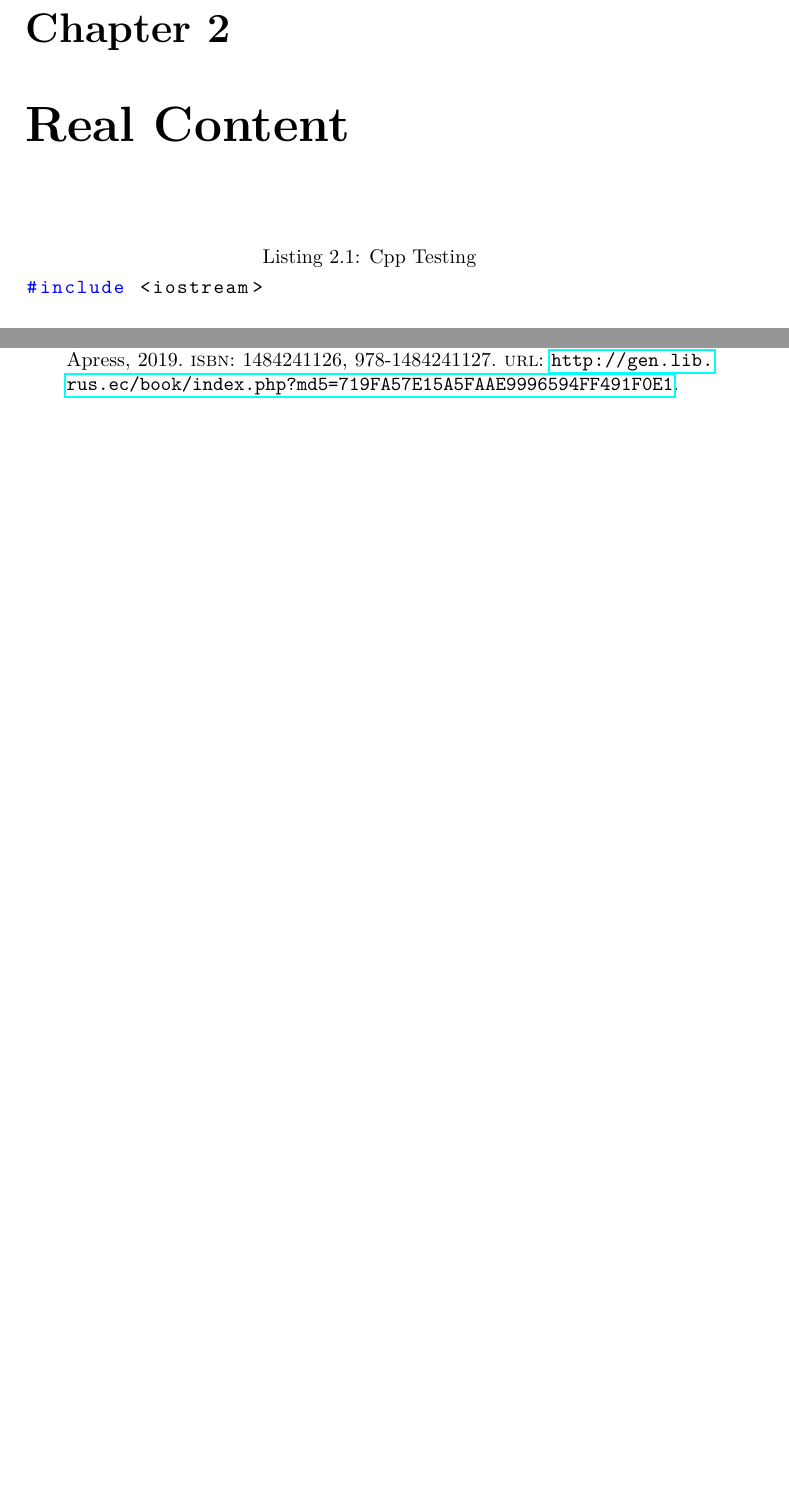
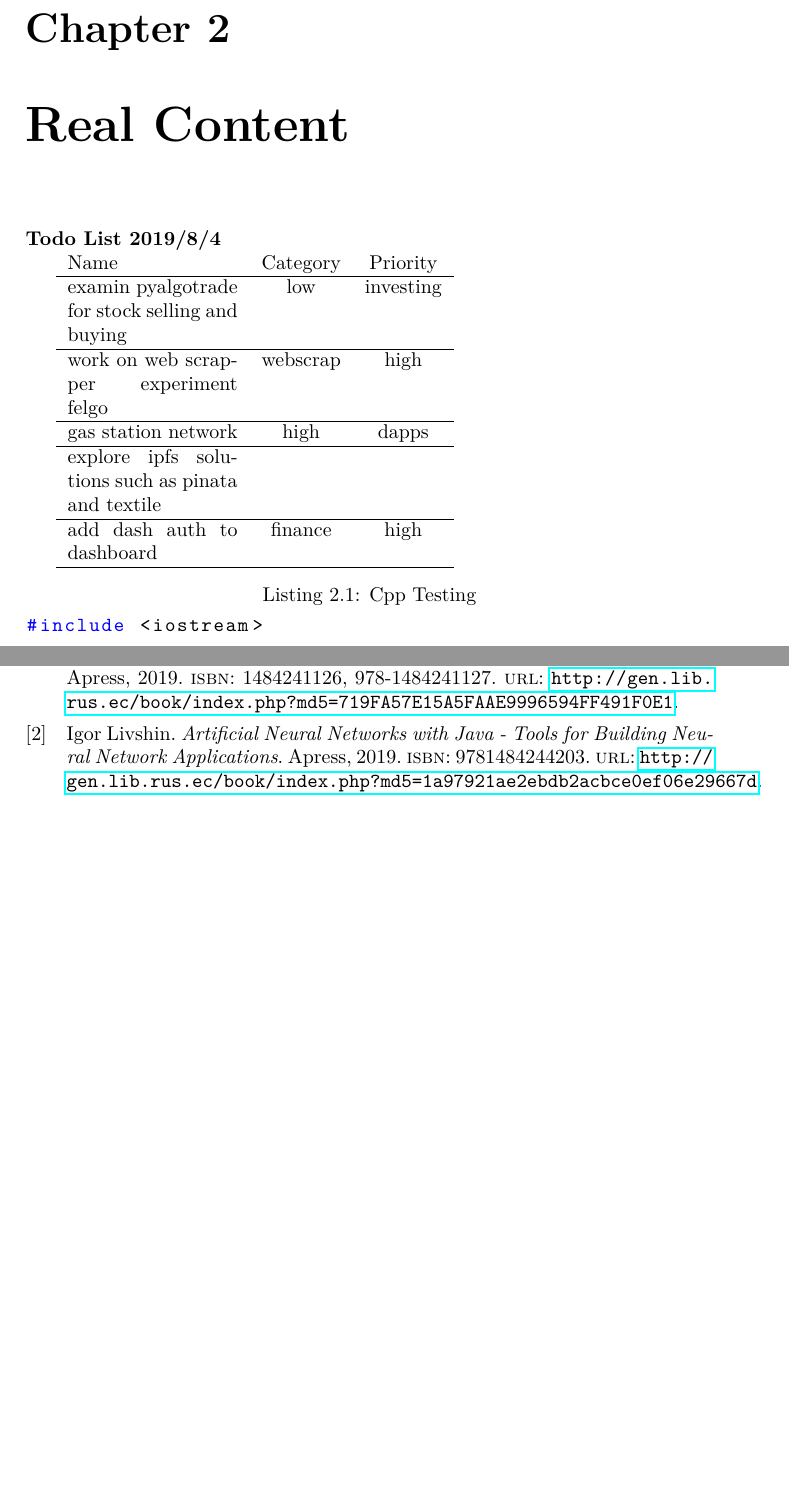
Before and after one commit to FriendlyUser/PostGradNotes, a LaTeX book (postGrad.tex, which reads chapters/todo/2019.tex, config/references.bib): two parts of pages 11 and 15 of 15, joined at a grey line, cut so that both start at the same text, the shorter picture padded with empty space. Compiled offline with pdfLaTeX.

Commit message:
adding todo chapter

```diff
--- /dev/null
+++ b/chapters/todo/2019.tex
@@ -0,0 +1,4 @@
+\textbf{Todo List 2019/8/4}
+
+\begin{tabular}{p{3cm} c c c c}Name & Category & Priority \\ \hline  examin pyalgotrade for stock selling and buying &  low &  investing \\ \hline  work on web scrapper experiment felgo &  webscrap &  high \\ \hline  gas station network  &  high &  dapps \\ \hline  explore ipfs solutions such as pinata and textile &   &  \\ \hline  add dash auth to dashboard &  finance &  high \\ \hline
+\end{tabular}
--- a/config/references.bib
+++ b/config/references.bib
@@ -9,3 +9,9 @@
    volume =    {},
    url =       {http://gen.lib.rus.ec/book/index.php?md5=719FA57E15A5FAAE9996594FF491F0E1}
 }
+
+@book{book:2349913,
+   title =     {Artificial Neural Networks with Java - Tools for Building Neural Network Applications},
+   author =    {Igor Livshin},
+   publisher = {Apress},
+   isbn =      {9781484244203},
@@ -11,0 +22,2 @@
+   url =       {http://gen.lib.rus.ec/book/index.php?md5=1a97921ae2ebdb2acbce0ef06e29667d}
+}
--- a/postGrad.tex
+++ b/postGrad.tex
@@ -188,6 +188,8 @@ mathjax,                    % Use MathJax to display math.
 
 \chapter{Real Content}
 
+\input{chapters/todo/2019.tex}
+
 \begin{lstlisting}[language=C++, caption={Cpp Testing}]
 #include <iostream>
 \end{lstlisting}
```
Also changed, not shown: config/references.bib (4 more changed lines).
